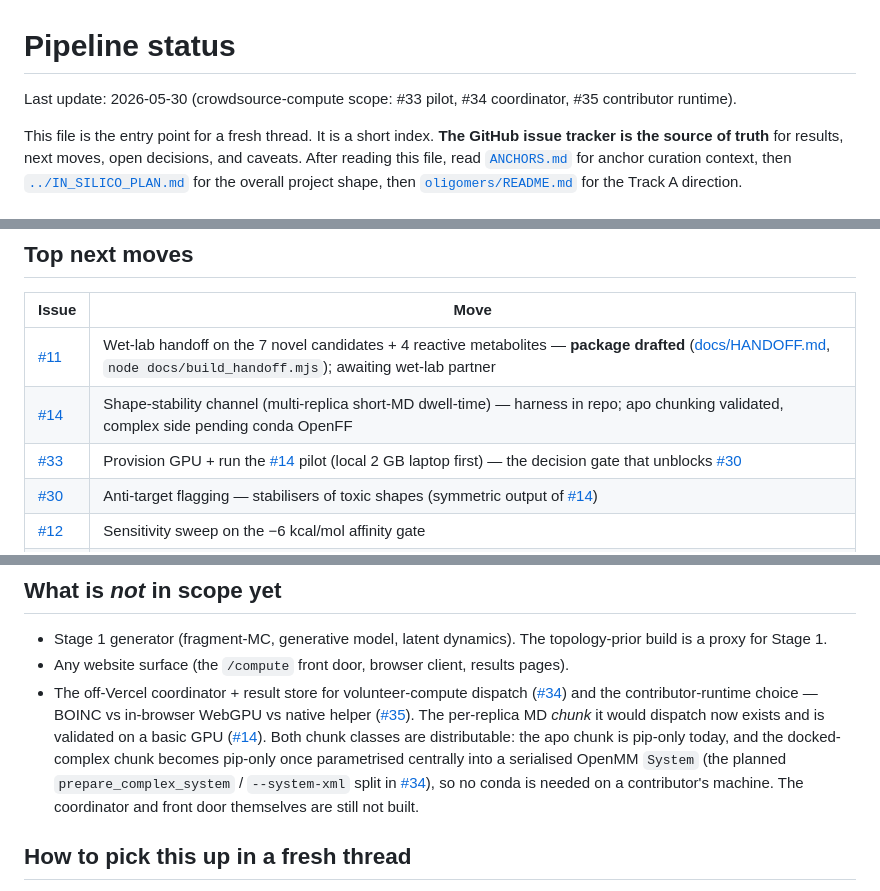
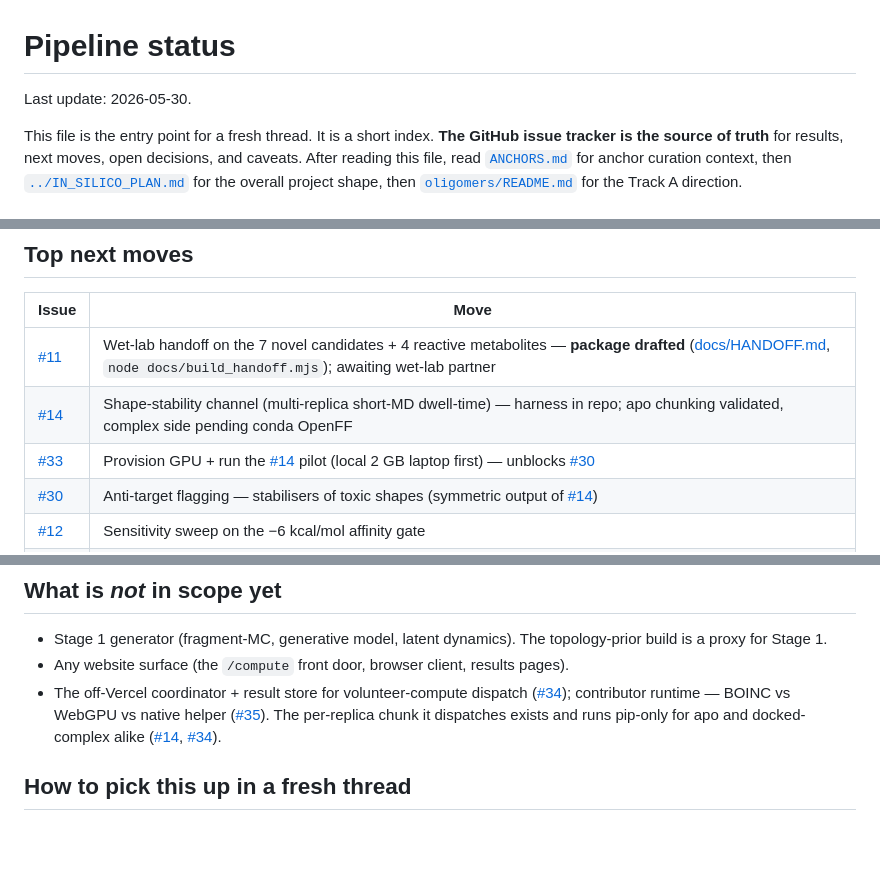
Before and after one commit to xag/asyn-oligomer-screen, a Markdown page: STATUS.md, 3 parts joined by grey strips. Drawn GitHub-style; blank space fills up the shorter version.

Commit message:
STATUS: trim the crowdsource-compute note to terse issue pointers
Match the section's one-line style — drop the explanatory paragraph; the
issues (#34/#35) hold the detail.

Co-Authored-By: Claude Opus 4.8 <noreply@anthropic.com>

```diff
--- a/STATUS.md
+++ b/STATUS.md
@@ -1,6 +1,6 @@
 # Pipeline status
 
-Last update: 2026-05-30 (crowdsource-compute scope: #33 pilot, #34 coordinator, #35 contributor runtime).
+Last update: 2026-05-30.
 
 This file is the entry point for a fresh thread. It is a short index. **The GitHub issue tracker is the source of truth** for results, next moves, open decisions, and caveats. After reading this file, read [`ANCHORS.md`](ANCHORS.md) for anchor curation context, then [`../IN_SILICO_PLAN.md`](../IN_SILICO_PLAN.md) for the overall project shape, then [`oligomers/README.md`](oligomers/README.md) for the Track A direction.
 
@@ -33,7 +33,7 @@ Full list: [issues with `result` label](https://github.com/xag/asyn-oligomer-scr
 | ----- | ---- |
 | [#11](https://github.com/xag/asyn-oligomer-screen/issues/11) | Wet-lab handoff on the 7 novel candidates + 4 reactive metabolites — **package drafted** ([docs/HANDOFF.md](docs/HANDOFF.md), `node docs/build_handoff.mjs`); awaiting wet-lab partner |
 | [#14](https://github.com/xag/asyn-oligomer-screen/issues/14) | Shape-stability channel (multi-replica short-MD dwell-time) — harness in repo; apo chunking validated, complex side pending conda OpenFF |
-| [#33](https://github.com/xag/asyn-oligomer-screen/issues/33) | Provision GPU + run the [#14](https://github.com/xag/asyn-oligomer-screen/issues/14) pilot (local 2 GB laptop first) — the decision gate that unblocks [#30](https://github.com/xag/asyn-oligomer-screen/issues/30) |
+| [#33](https://github.com/xag/asyn-oligomer-screen/issues/33) | Provision GPU + run the [#14](https://github.com/xag/asyn-oligomer-screen/issues/14) pilot (local 2 GB laptop first) — unblocks [#30](https://github.com/xag/asyn-oligomer-screen/issues/30) |
 | [#30](https://github.com/xag/asyn-oligomer-screen/issues/30) | Anti-target flagging — stabilisers of toxic shapes (symmetric output of [#14](https://github.com/xag/asyn-oligomer-screen/issues/14)) |
 | [#12](https://github.com/xag/asyn-oligomer-screen/issues/12) | Sensitivity sweep on the −6 kcal/mol affinity gate |
 | [#16](https://github.com/xag/asyn-oligomer-screen/issues/16) | Refine `aspr_score`: PROPKA local-pKa + pose-aware geometric filter |
@@ -67,7 +67,7 @@ Full list: [issues with `caveat` label](https://github.com/xag/asyn-oligomer-scr
 
 - Stage 1 generator (fragment-MC, generative model, latent dynamics). The topology-prior build is a proxy for Stage 1.
 - Any website surface (the `/compute` front door, browser client, results pages).
-- The off-Vercel coordinator + result store for volunteer-compute dispatch ([#34](https://github.com/xag/asyn-oligomer-screen/issues/34)) and the contributor-runtime choice — BOINC vs in-browser WebGPU vs native helper ([#35](https://github.com/xag/asyn-oligomer-screen/issues/35)). The per-replica MD *chunk* it would dispatch now exists and is validated on a basic GPU ([#14](https://github.com/xag/asyn-oligomer-screen/issues/14)). Both chunk classes are distributable: the apo chunk is pip-only today, and the docked-complex chunk becomes pip-only once parametrised centrally into a serialised OpenMM `System` (the planned `prepare_complex_system` / `--system-xml` split in [#34](https://github.com/xag/asyn-oligomer-screen/issues/34)), so no conda is needed on a contributor's machine. The coordinator and front door themselves are still not built.
+- The off-Vercel coordinator + result store for volunteer-compute dispatch ([#34](https://github.com/xag/asyn-oligomer-screen/issues/34)); contributor runtime — BOINC vs WebGPU vs native helper ([#35](https://github.com/xag/asyn-oligomer-screen/issues/35)). The per-replica chunk it dispatches exists and runs pip-only for apo and docked-complex alike ([#14](https://github.com/xag/asyn-oligomer-screen/issues/14), [#34](https://github.com/xag/asyn-oligomer-screen/issues/34)).
 
 ## How to pick this up in a fresh thread
 
```
